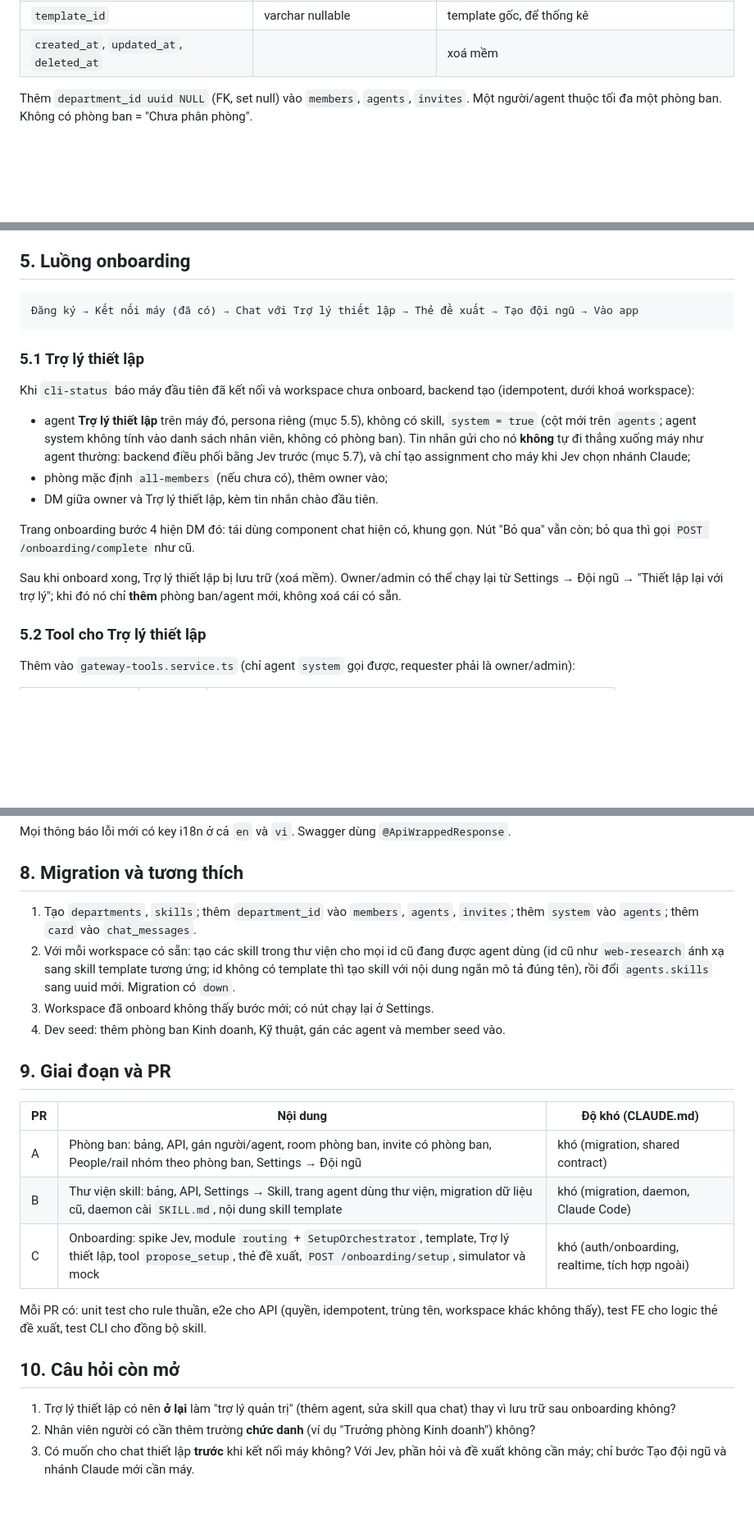
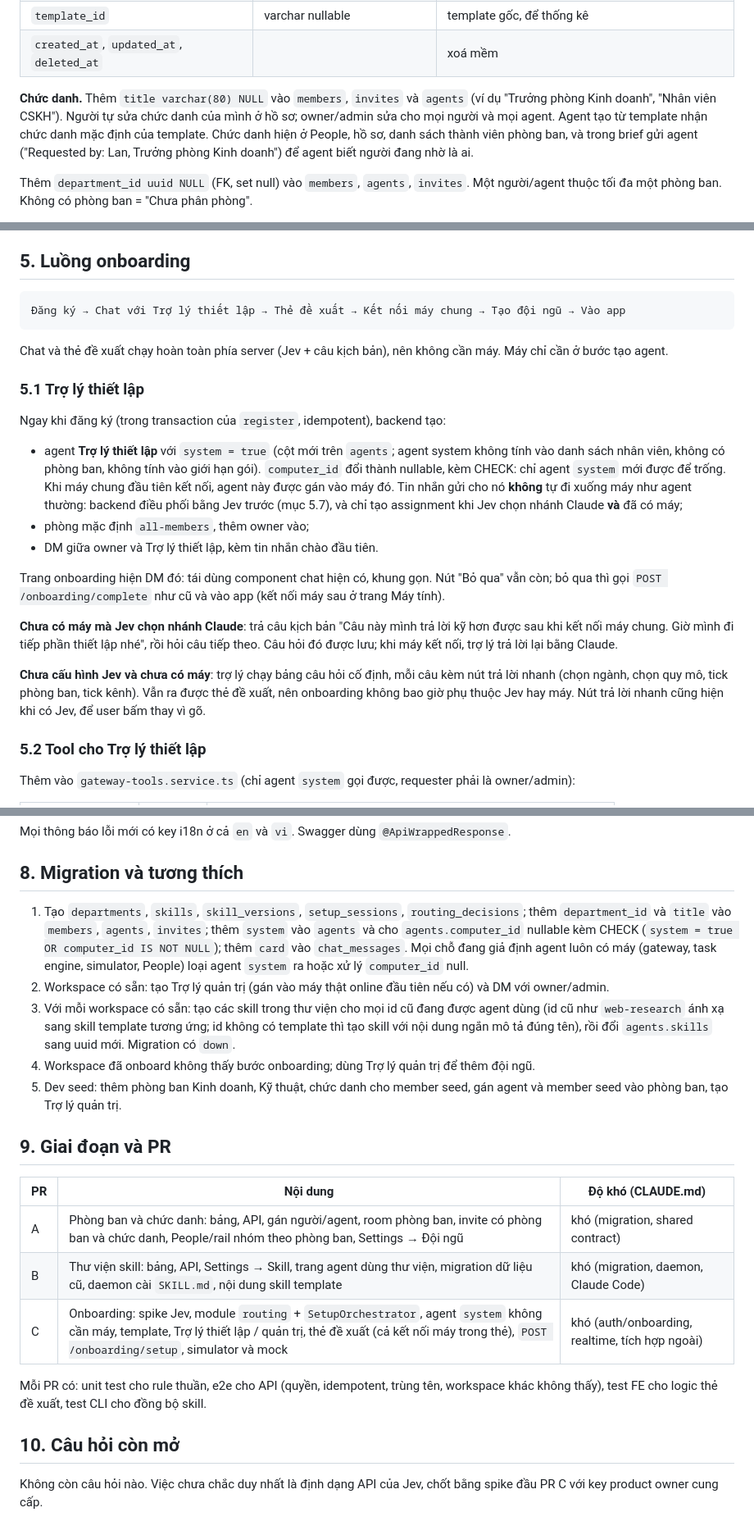
Before and after one commit to khanhpv195/company-agent, a Markdown page: docs/specs/onboarding-company-setup.md, 3 parts joined by grey strips. Shown at 82% size. GitHub-like rendering; blank space fills up the shorter version.

````diff
--- a/docs/specs/onboarding-company-setup.md
+++ b/docs/specs/onboarding-company-setup.md
@@ -60,6 +63,12 @@ Bảng mới `departments`:
 | `room_id`                                | uuid FK rooms, nullable, set null | phòng chat của phòng ban                             |
 | `template_id`                            | varchar nullable                  | template gốc, để thống kê                            |
 | `created_at`, `updated_at`, `deleted_at` |                                   | xoá mềm                                              |
+
+**Chức danh.** Thêm `title varchar(80) NULL` vào `members`, `invites` và `agents` (ví dụ "Trưởng
+phòng Kinh doanh", "Nhân viên CSKH"). Người tự sửa chức danh của mình ở hồ sơ; owner/admin sửa cho
+mọi người và mọi agent. Agent tạo từ template nhận chức danh mặc định của template. Chức danh hiện ở
+People, hồ sơ, danh sách thành viên phòng ban, và trong brief gửi agent ("Requested by: Lan, Trưởng
+phòng Kinh doanh") để agent biết người đang nhờ là ai.
 
 Thêm `department_id uuid NULL` (FK, set null) vào `members`, `agents`, `invites`.
 Một người/agent thuộc tối đa một phòng ban. Không có phòng ban = "Chưa phân phòng".
@@ -154,27 +163,35 @@ giống cũ trong một phiên bản chuyển tiếp.
 ## 5. Luồng onboarding
 
 ```
-Đăng ký → Kết nối máy (đã có) → Chat với Trợ lý thiết lập → Thẻ đề xuất → Tạo đội ngũ → Vào app
+Đăng ký → Chat với Trợ lý thiết lập → Thẻ đề xuất → Kết nối máy chung → Tạo đội ngũ → Vào app
 ```
+
+Chat và thẻ đề xuất chạy hoàn toàn phía server (Jev + câu kịch bản), nên không cần máy. Máy chỉ cần
+ở bước tạo agent.
 
 ### 5.1 Trợ lý thiết lập
 
-Khi `cli-status` báo máy đầu tiên đã kết nối và workspace chưa onboard, backend tạo (idempotent,
-dưới khoá workspace):
+Ngay khi đăng ký (trong transaction của `register`, idempotent), backend tạo:
 
-- agent **Trợ lý thiết lập** trên máy đó, persona riêng (mục 5.5), không có skill, `system = true`
-  (cột mới trên `agents`; agent system không tính vào danh sách nhân viên, không có phòng ban).
-  Tin nhắn gửi cho nó **không** tự đi thẳng xuống máy như agent thường: backend điều phối bằng Jev
-  trước (mục 5.7), và chỉ tạo assignment cho máy khi Jev chọn nhánh Claude;
-- phòng mặc định `all-members` (nếu chưa có), thêm owner vào;
+- agent **Trợ lý thiết lập** với `system = true` (cột mới trên `agents`; agent system không tính
+  vào danh sách nhân viên, không có phòng ban, không tính vào giới hạn gói). `computer_id` đổi thành
+  nullable, kèm CHECK: chỉ agent `system` mới được để trống. Khi máy chung đầu tiên kết nối, agent
+  này được gán vào máy đó. Tin nhắn gửi cho nó **không** tự đi xuống máy như agent thường: backend
+  điều phối bằng Jev trước (mục 5.7), và chỉ tạo assignment khi Jev chọn nhánh Claude **và** đã có
+  máy;
+- phòng mặc định `all-members`, thêm owner vào;
 - DM giữa owner và Trợ lý thiết lập, kèm tin nhắn chào đầu tiên.
 
-Trang onboarding bước 4 hiện DM đó: tái dùng component chat hiện có, khung gọn. Nút "Bỏ qua" vẫn
-còn; bỏ qua thì gọi `POST /onboarding/complete` như cũ.
+Trang onboarding hiện DM đó: tái dùng component chat hiện có, khung gọn. Nút "Bỏ qua" vẫn còn; bỏ
+qua thì gọi `POST /onboarding/complete` như cũ và vào app (kết nối máy sau ở trang Máy tính).
 
-Sau khi onboard xong, Trợ lý thiết lập bị lưu trữ (xoá mềm). Owner/admin có thể chạy lại từ
-Settings → Đội ngũ → "Thiết lập lại với trợ lý"; khi đó nó chỉ **thêm** phòng ban/agent mới, không xoá
-cái có sẵn.
+**Chưa có máy mà Jev chọn nhánh Claude**: trả câu kịch bản "Câu này mình trả lời kỹ hơn được sau khi
+kết nối máy chung. Giờ mình đi tiếp phần thiết lập nhé", rồi hỏi câu tiếp theo. Câu hỏi đó được lưu;
+khi máy kết nối, trợ lý trả lời lại bằng Claude.
+
+**Chưa cấu hình Jev và chưa có máy**: trợ lý chạy bảng câu hỏi cố định, mỗi câu kèm nút trả lời
+nhanh (chọn ngành, chọn quy mô, tick phòng ban, tick kênh). Vẫn ra được thẻ đề xuất, nên onboarding
+không bao giờ phụ thuộc Jev hay máy. Nút trả lời nhanh cũng hiện khi có Jev, để user bấm thay vì gõ.
 
 ### 5.2 Tool cho Trợ lý thiết lập
 
@@ -384,29 +433,32 @@ Mọi thông báo lỗi mới có key i18n ở cả `en` và `vi`. Swagger dùng
 
 ## 8. Migration và tương thích
 
-1. Tạo `departments`, `skills`; thêm `department_id` vào `members`, `agents`, `invites`; thêm
-   `system` vào `agents`; thêm `card` vào `chat_messages`.
-2. Với mỗi workspace có sẵn: tạo các skill trong thư viện cho mọi id cũ đang được agent dùng (id cũ
+1. Tạo `departments`, `skills`, `skill_versions`, `setup_sessions`, `routing_decisions`; thêm
+   `department_id` và `title` vào `members`, `agents`, `invites`; thêm `system` vào `agents` và cho
+   `agents.computer_id` nullable kèm CHECK (`system = true OR computer_id IS NOT NULL`); thêm `card`
+   vào `chat_messages`. Mọi chỗ đang giả định agent luôn có máy (gateway, task engine, simulator,
+   People) loại agent `system` ra hoặc xử lý `computer_id` null.
+2. Workspace có sẵn: tạo Trợ lý quản trị (gán vào máy thật online đầu tiên nếu có) và DM với
+   owner/admin.
+3. Với mỗi workspace có sẵn: tạo các skill trong thư viện cho mọi id cũ đang được agent dùng (id cũ
    như `web-research` ánh xạ sang skill template tương ứng; id không có template thì tạo skill với
    nội dung ngắn mô tả đúng tên), rồi đổi `agents.skills` sang uuid mới. Migration có `down`.
-3. Workspace đã onboard không thấy bước mới; có nút chạy lại ở Settings.
-4. Dev seed: thêm phòng ban Kinh doanh, Kỹ thuật, gán các agent và member seed vào.
+4. Workspace đã onboard không thấy bước onboarding; dùng Trợ lý quản trị để thêm đội ngũ.
+5. Dev seed: thêm phòng ban Kinh doanh, Kỹ thuật, chức danh cho member seed, gán agent và member
+   seed vào phòng ban, tạo Trợ lý quản trị.
 
 ## 9. Giai đoạn và PR
 
-| PR  | Nội dung                                                                                                                                                                  | Độ khó (CLAUDE.md)                              |
-| --- | ------------------------------------------------------------------------------------------------------------------------------------------------------------------------- | ----------------------------------------------- |
-| A   | Phòng ban: bảng, API, gán người/agent, room phòng ban, invite có phòng ban, People/rail nhóm theo phòng ban, Settings → Đội ngũ                                           | khó (migration, shared contract)                |
-| B   | Thư viện skill: bảng, API, Settings → Skill, trang agent dùng thư viện, migration dữ liệu cũ, daemon cài `SKILL.md`, nội dung skill template                              | khó (migration, daemon, Claude Code)            |
-| C   | Onboarding: spike Jev, module `routing` + `SetupOrchestrator`, template, Trợ lý thiết lập, tool `propose_setup`, thẻ đề xuất, `POST /onboarding/setup`, simulator và mock | khó (auth/onboarding, realtime, tích hợp ngoài) |
+| PR  | Nội dung                                                                                                                                                                                                                | Độ khó (CLAUDE.md)                              |
+| --- | ----------------------------------------------------------------------------------------------------------------------------------------------------------------------------------------------------------------------- | ----------------------------------------------- |
+| A   | Phòng ban và chức danh: bảng, API, gán người/agent, room phòng ban, invite có phòng ban và chức danh, People/rail nhóm theo phòng ban, Settings → Đội ngũ                                                               | khó (migration, shared contract)                |
+| B   | Thư viện skill: bảng, API, Settings → Skill, trang agent dùng thư viện, migration dữ liệu cũ, daemon cài `SKILL.md`, nội dung skill template                                                                            | khó (migration, daemon, Claude Code)            |
+| C   | Onboarding: spike Jev, module `routing` + `SetupOrchestrator`, agent `system` không cần máy, template, Trợ lý thiết lập / quản trị, thẻ đề xuất (cả kết nối máy trong thẻ), `POST /onboarding/setup`, simulator và mock | khó (auth/onboarding, realtime, tích hợp ngoài) |
 
 Mỗi PR có: unit test cho rule thuần, e2e cho API (quyền, idempotent, trùng tên, workspace khác
 không thấy), test FE cho logic thẻ đề xuất, test CLI cho đồng bộ skill.
 
 ## 10. Câu hỏi còn mở
 
-1. Trợ lý thiết lập có nên **ở lại** làm "trợ lý quản trị" (thêm agent, sửa skill qua chat) thay vì
-   lưu trữ sau onboarding không?
-2. Nhân viên người có cần thêm trường **chức danh** (ví dụ "Trưởng phòng Kinh doanh") không?
-3. Có muốn cho chat thiết lập **trước** khi kết nối máy không? Với Jev, phần hỏi và đề xuất không cần
-   máy; chỉ bước Tạo đội ngũ và nhánh Claude mới cần máy.
+Không còn câu hỏi nào. Việc chưa chắc duy nhất là định dạng API của Jev, chốt bằng spike đầu PR C với
+key product owner cung cấp.
````
Also changed, not shown: other parts of docs/specs/onboarding-company-setup.md (+46 -11 lines).
